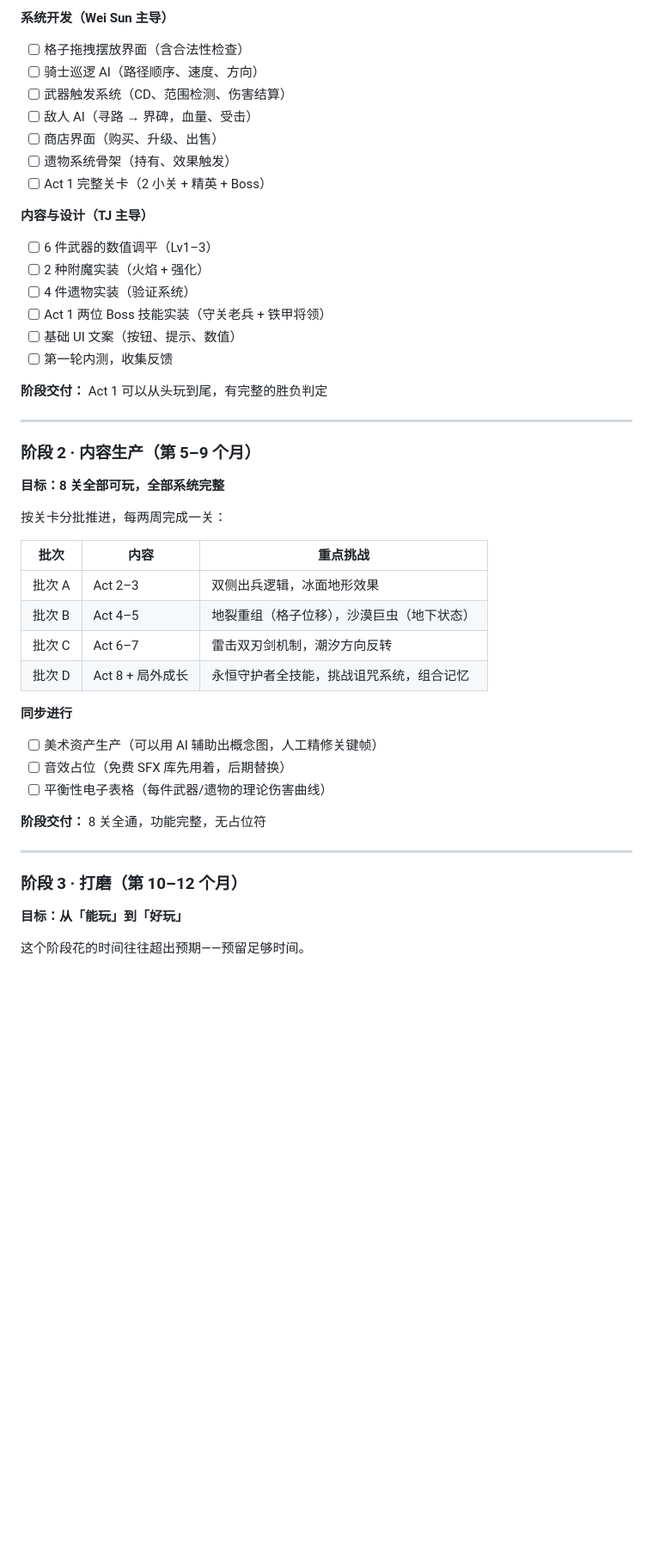
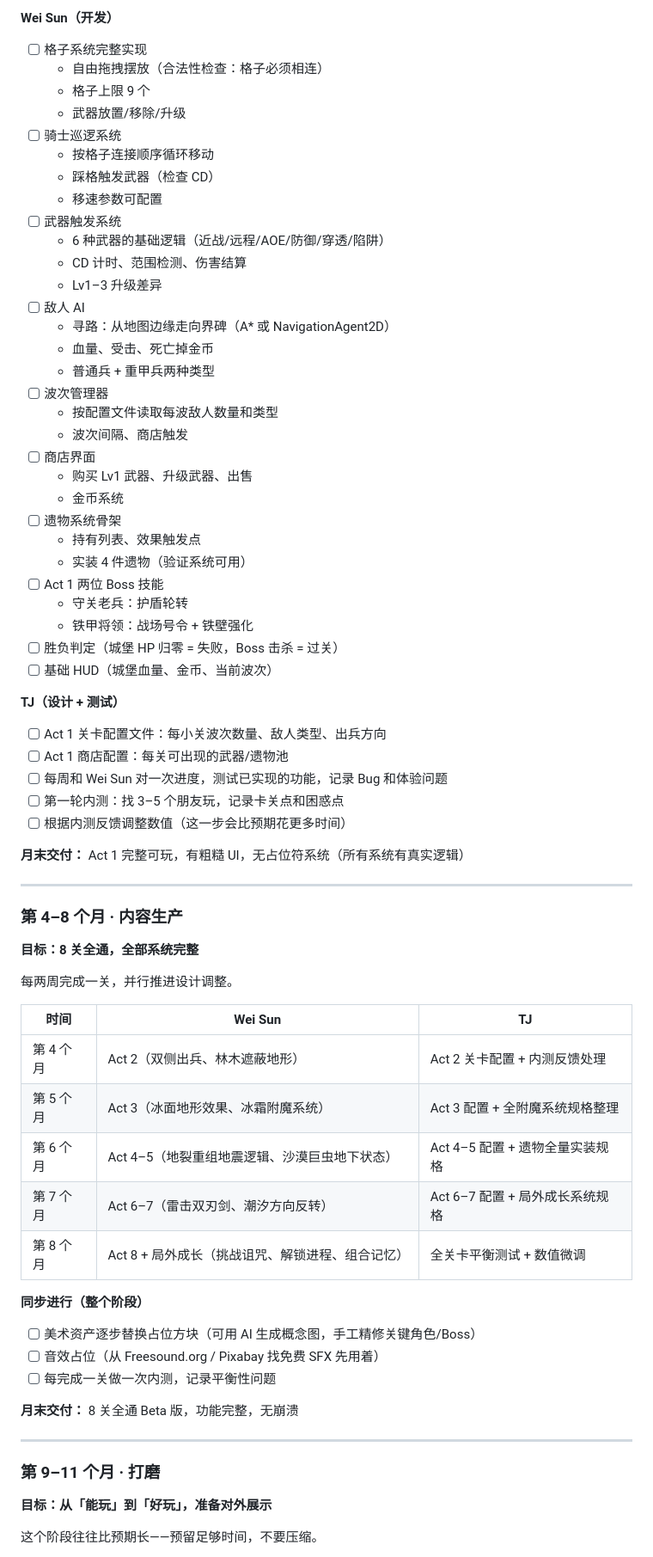
Before and after one commit to tjboise/Wardstep, a Markdown page: docs/roadmap.md, the part around one of its changes. Shown at 86% size. GitHub-like rendering; blank space fills up the shorter version.

```diff
--- a/docs/roadmap.md
+++ b/docs/roadmap.md
@@ -61,50 +73,73 @@
 
-**系统开发（Wei Sun 主导）**
-- [ ] 格子拖拽摆放界面（含合法性检查）
-- [ ] 骑士巡逻 AI（路径顺序、速度、方向）
-- [ ] 武器触发系统（CD、范围检测、伤害结算）
-- [ ] 敌人 AI（寻路 → 界碑，血量、受击）
-- [ ] 商店界面（购买、升级、出售）
-- [ ] 遗物系统骨架（持有、效果触发）
-- [ ] Act 1 完整关卡（2 小关 + 精英 + Boss）
+**Wei Sun（开发）**
+- [ ] 格子系统完整实现
+  - 自由拖拽摆放（合法性检查：格子必须相连）
+  - 格子上限 9 个
+  - 武器放置/移除/升级
+- [ ] 骑士巡逻系统
+  - 按格子连接顺序循环移动
+  - 踩格触发武器（检查 CD）
+  - 移速参数可配置
+- [ ] 武器触发系统
+  - 6 种武器的基础逻辑（近战/远程/AOE/防御/穿透/陷阱）
+  - CD 计时、范围检测、伤害结算
+  - Lv1–3 升级差异
+- [ ] 敌人 AI
+  - 寻路：从地图边缘走向界碑（A* 或 NavigationAgent2D）
+  - 血量、受击、死亡掉金币
+  - 普通兵 + 重甲兵两种类型
+- [ ] 波次管理器
+  - 按配置文件读取每波敌人数量和类型
+  - 波次间隔、商店触发
+- [ ] 商店界面
+  - 购买 Lv1 武器、升级武器、出售
+  - 金币系统
+- [ ] 遗物系统骨架
+  - 持有列表、效果触发点
+  - 实装 4 件遗物（验证系统可用）
+- [ ] Act 1 两位 Boss 技能
+  - 守关老兵：护盾轮转
+  - 铁甲将领：战场号令 + 铁壁强化
+- [ ] 胜负判定（城堡 HP 归零 = 失败，Boss 击杀 = 过关）
+- [ ] 基础 HUD（城堡血量、金币、当前波次）
 
-**内容与设计（TJ 主导）**
-- [ ] 6 件武器的数值调平（Lv1–3）
-- [ ] 2 种附魔实装（火焰 + 强化）
-- [ ] 4 件遗物实装（验证系统）
-- [ ] Act 1 两位 Boss 技能实装（守关老兵 + 铁甲将领）
-- [ ] 基础 UI 文案（按钮、提示、数值）
-- [ ] 第一轮内测，收集反馈
+**TJ（设计 + 测试）**
+- [ ] Act 1 关卡配置文件：每小关波次数量、敌人类型、出兵方向
+- [ ] Act 1 商店配置：每关可出现的武器/遗物池
+- [ ] 每周和 Wei Sun 对一次进度，测试已实现的功能，记录 Bug 和体验问题
+- [ ] 第一轮内测：找 3–5 个朋友玩，记录卡关点和困惑点
+- [ ] 根据内测反馈调整数值（这一步会比预期花更多时间）
 
-**阶段交付：** Act 1 可以从头玩到尾，有完整的胜负判定
+**月末交付：** Act 1 完整可玩，有粗糙 UI，无占位符系统（所有系统有真实逻辑）
 
 ---
 
-### 阶段 2 · 内容生产（第 5–9 个月）
+### 第 4–8 个月 · 内容生产
 
-**目标：8 关全部可玩，全部系统完整**
+**目标：8 关全通，全部系统完整**
 
-按关卡分批推进，每两周完成一关：
+每两周完成一关，并行推进设计调整。
 
-| 批次 | 内容 | 重点挑战 |
-|------|------|---------|
-| 批次 A | Act 2–3 | 双侧出兵逻辑，冰面地形效果 |
-| 批次 B | Act 4–5 | 地裂重组（格子位移），沙漠巨虫（地下状态） |
-| 批次 C | Act 6–7 | 雷击双刃剑机制，潮汐方向反转 |
-| 批次 D | Act 8 + 局外成长 | 永恒守护者全技能，挑战诅咒系统，组合记忆 |
+| 时间 | Wei Sun | TJ |
+|------|---------|-----|
+| 第 4 个月 | Act 2（双侧出兵、林木遮蔽地形） | Act 2 关卡配置 + 内测反馈处理 |
+| 第 5 个月 | Act 3（冰面地形效果、冰霜附魔系统） | Act 3 配置 + 全附魔系统规格整理 |
+| 第 6 个月 | Act 4–5（地裂重组地震逻辑、沙漠巨虫地下状态） | Act 4–5 配置 + 遗物全量实装规格 |
+| 第 7 个月 | Act 6–7（雷击双刃剑、潮汐方向反转） | Act 6–7 配置 + 局外成长系统规格 |
+| 第 8 个月 | Act 8 + 局外成长（挑战诅咒、解锁进程、组合记忆） | 全关卡平衡测试 + 数值微调 |
 
-**同步进行**
-- [ ] 美术资产生产（可以用 AI 辅助出概念图，人工精修关键帧）
-- [ ] 音效占位（免费 SFX 库先用着，后期替换）
-- [ ] 平衡性电子表格（每件武器/遗物的理论伤害曲线）
+**同步进行（整个阶段）**
+- [ ] 美术资产逐步替换占位方块（可用 AI 生成概念图，手工精修关键角色/Boss）
+- [ ] 音效占位（从 Freesound.org / Pixabay 找免费 SFX 先用着）
+- [ ] 每完成一关做一次内测，记录平衡性问题
 
-**阶段交付：** 8 关全通，功能完整，无占位符
+**月末交付：** 8 关全通 Beta 版，功能完整，无崩溃
 
 ---
 
-### 阶段 3 · 打磨（第 10–12 个月）
+### 第 9–11 个月 · 打磨
 
-**目标：从「能玩」到「好玩」**
+**目标：从「能玩」到「好玩」，准备对外展示**
 
-这个阶段花的时间往往超出预期——预留足够时间。
+这个阶段往往比预期长——预留足够时间，不要压缩。
 
```
Also changed, not shown: other parts of docs/roadmap.md (+114 -100 lines).
